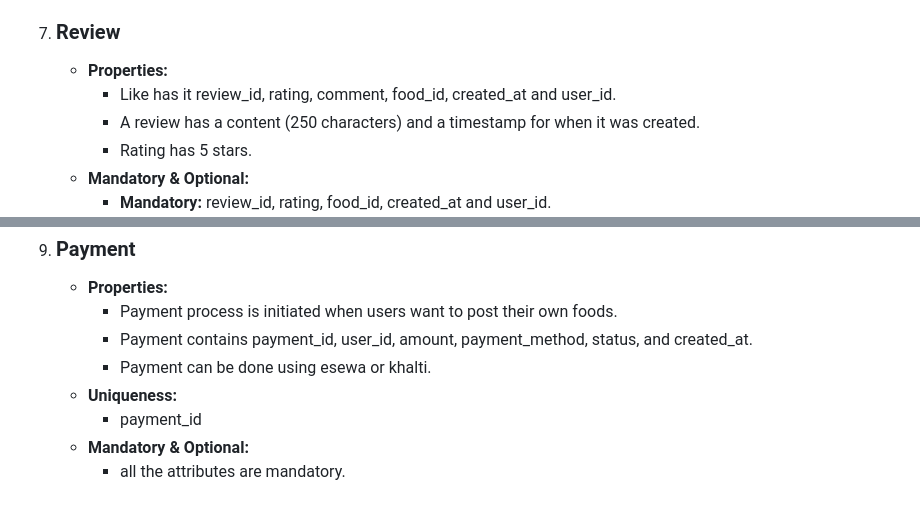
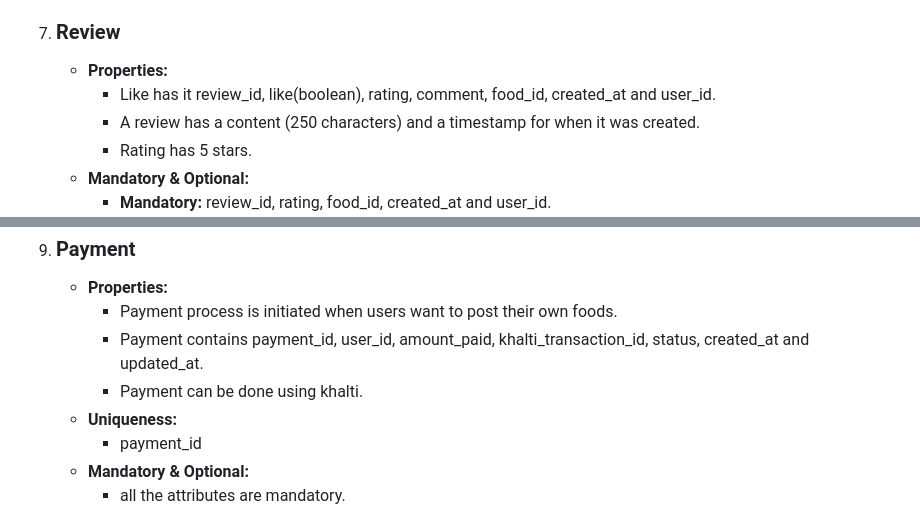
Before and after one commit to SmritiGrg/FYP-FoodiesArchive, a Markdown page: database/README.md, 2 parts joined by grey strips. GitHub-like rendering.

```diff
--- a/database/README.md
+++ b/database/README.md
@@ -85,7 +85,7 @@
         - FoodCategory &harr; FoodCategory_Food: Each category can have many food linked through the FoodCategory_Food entity.
 7. ### Review
     - **Properties:**
-        -  Like has it review_id,  rating, comment, food_id, created_at and user_id.
+        -  Like has it review_id, like(boolean), rating, comment, food_id, created_at and user_id.
         -  A review has a content (250 characters) and a timestamp for when it was created.
         -  Rating has 5 stars.
     - **Mandatory & Optional:**
@@ -105,8 +105,8 @@
 9. ### Payment
     - **Properties:**
         - Payment process is initiated when users want to post their own foods.
-        - Payment contains payment_id, user_id, amount, payment_method, status, and created_at.
-        - Payment can be done using esewa or khalti.
+        - Payment contains payment_id, user_id, amount_paid, khalti_transaction_id, status, created_at and updated_at.
+        - Payment can be done using khalti.
     - **Uniqueness:**
         - payment_id
     - **Mandatory & Optional:**
```
